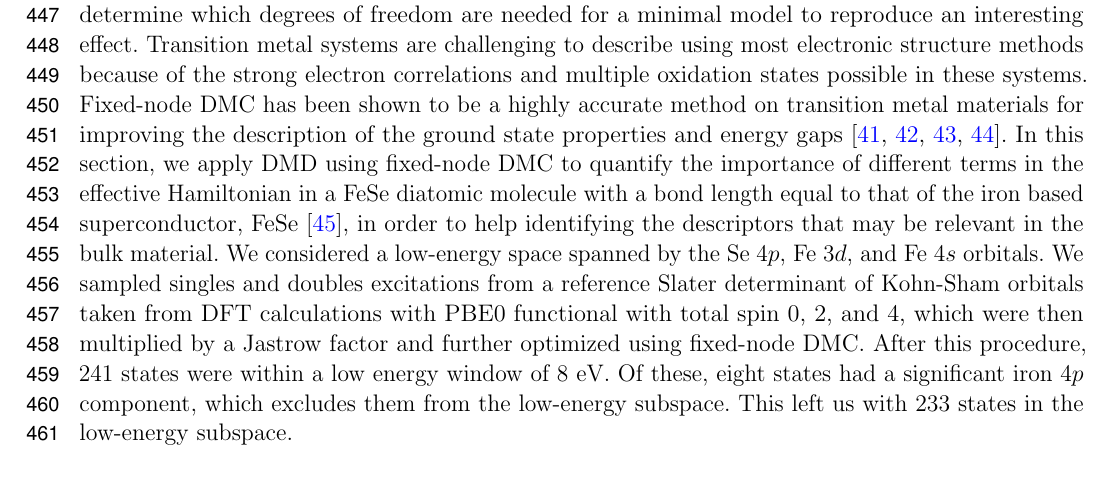
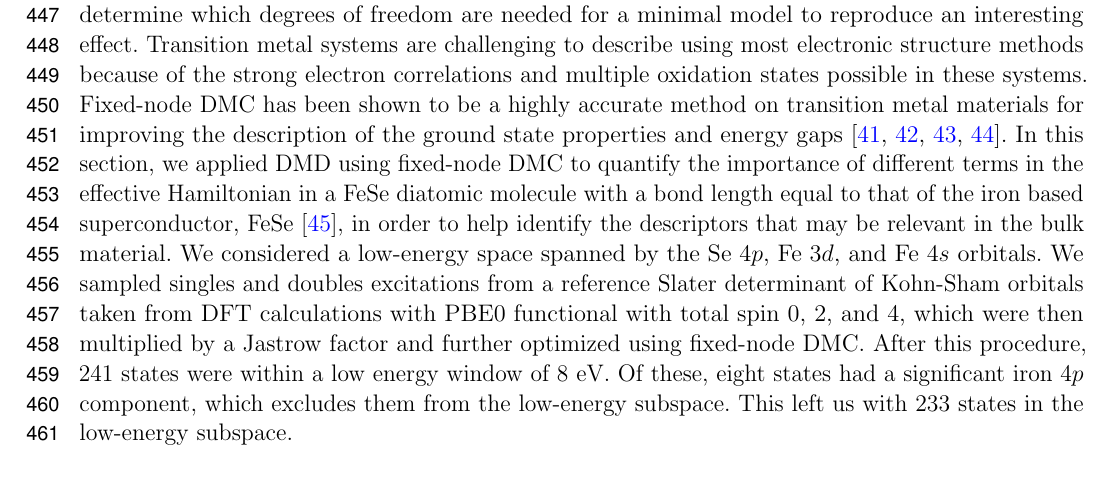
Before and after one commit to hiteshjc/Downfolding, a LaTeX document (Downfolding_review/main.tex, which reads Downfolding_review/fese.tex): part of page 14 of 27, cut so that both start at the same text. Compiled offline with pdfLaTeX.

Commit message:
Small grammar corrections.

```diff
--- a/Downfolding_review/fese.tex
+++ b/Downfolding_review/fese.tex
@@ -4,7 +4,7 @@ Transition metal systems are often difficult to model because the low energy phy
 couplings. This is seen in the proliferation of models for transition metals, which include terms like spin-spin coupling, spin-orbital coupling, hopping, Hund's coupling, and so on.
 Models containing all possible descriptors are unwieldy, and it is difficult to determine which degrees of freedom are needed for a minimal model to reproduce an interesting effect.
 Transition metal systems are challenging to describe using most electronic structure methods because of the strong electron correlations and multiple oxidation states possible in these systems.
-Fixed-node DMC has been shown to be a highly accurate method on transition metal materials for improving the description of the ground state properties and energy gaps~\cite{Foyevtsova2014, Wagner_Abbamonte, Zheng2015, Wagner2016}. In this section, we apply DMD using fixed-node DMC to quantify the importance of different terms in the effective Hamiltonian in a FeSe diatomic molecule with a bond length equal to that of the iron based superconductor, FeSe~\cite{kumar_crystal_2010}, in order to help identifying the descriptors that may be relevant in the bulk material.
+Fixed-node DMC has been shown to be a highly accurate method on transition metal materials for improving the description of the ground state properties and energy gaps~\cite{Foyevtsova2014, Wagner_Abbamonte, Zheng2015, Wagner2016}. In this section, we applied DMD using fixed-node DMC to quantify the importance of different terms in the effective Hamiltonian in a FeSe diatomic molecule with a bond length equal to that of the iron based superconductor, FeSe~\cite{kumar_crystal_2010}, in order to help identify the descriptors that may be relevant in the bulk material.
 \begin{figure*}[htb]
   \centering
   \includegraphics[width=0.8\textwidth]{./Figures/fese.eps}
```
